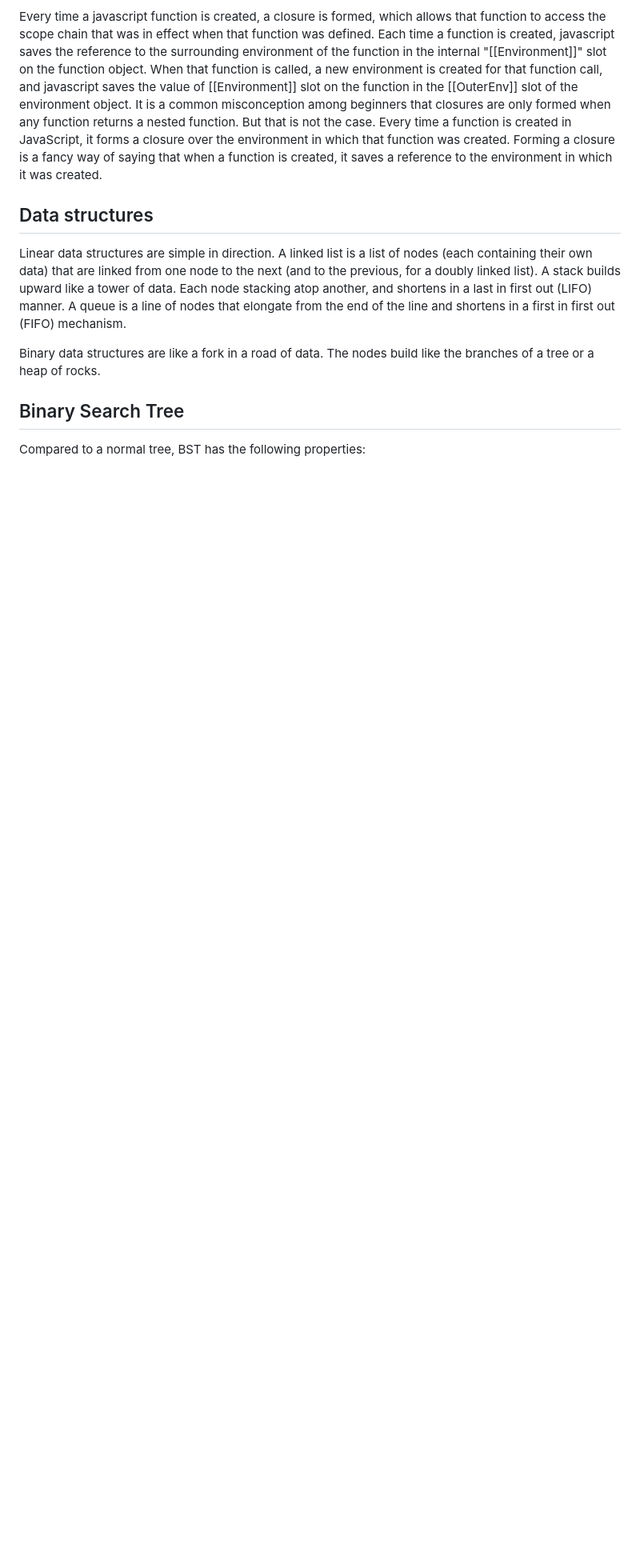
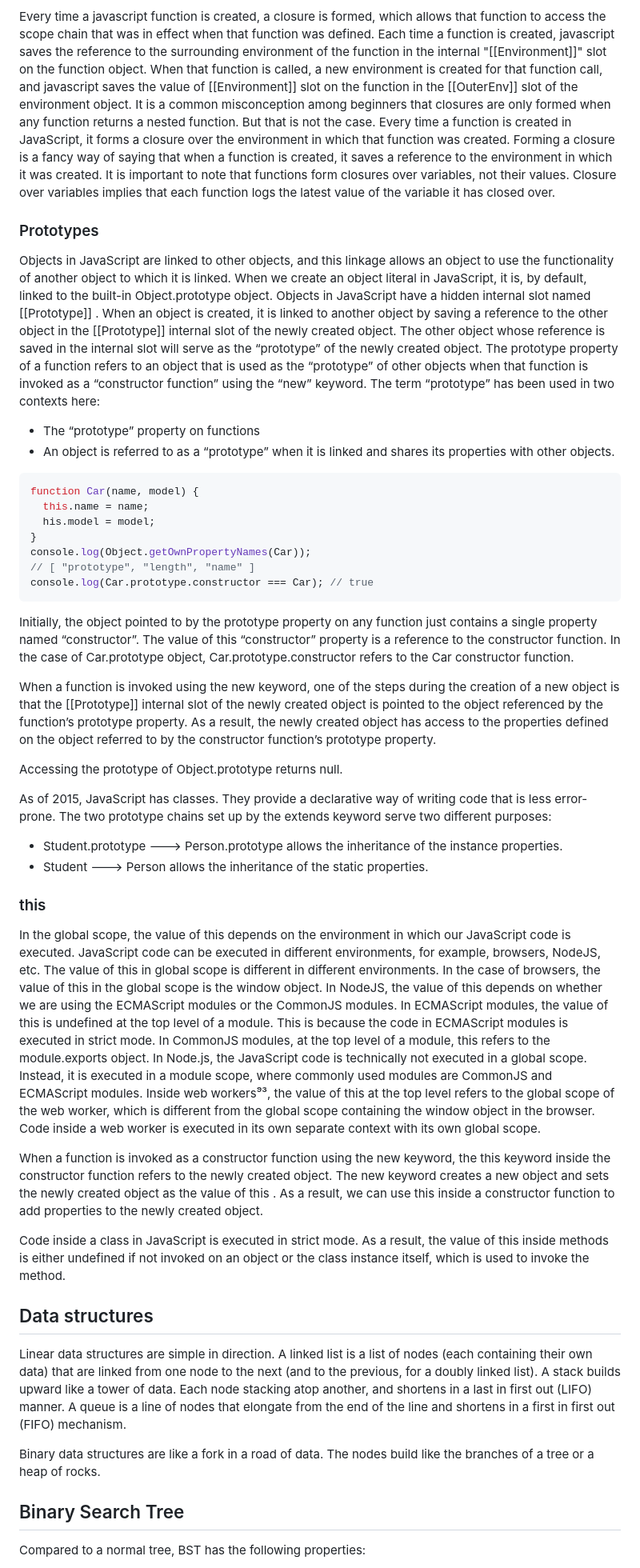
Before and after one commit to PavPavv/MyJSCheatsheet, a Markdown page: interview_EN/js_interview_middle_plus.md, the part around the change. Shown at 80% size. Rendered like a GitHub page; blank space fills up the shorter version.

Commit message:
feat: add advanced prorotype notes

````diff
--- a/interview_EN/js_interview_middle_plus.md
+++ b/interview_EN/js_interview_middle_plus.md
@@ -143,6 +143,51 @@ The closure is a combination of the following two things:
 Every time a javascript function is created, a closure is formed, which allows that function to access the scope chain that was in effect when that function was defined. Each time a function is created, javascript saves the reference to the surrounding environment of the function in the internal "[[Environment]]" slot on the function object. When that function is called, a new environment is created for that function call, and javascript saves the value of [[Environment]] slot on the function in the [[OuterEnv]] slot of the environment object.
 It is a common misconception among beginners that closures are only formed when any function returns a nested function. But that is not the case.
 Every time a function is created in JavaScript, it forms a closure over the environment in which that function was created. Forming a closure is a fancy way of saying that when a function is created, it saves a reference to the environment in which it was created.
+It is important to note that functions form closures over variables, not their values. Closure over variables implies that each function logs the latest value of the variable it has closed over.
+
+### Prototypes
+
+Objects in JavaScript are linked to other objects, and this linkage allows an object to use the functionality of another object to which it is linked.
+When we create an object literal in JavaScript, it is, by default, linked to the built-in Object.prototype object.
+Objects in JavaScript have a hidden internal slot named [[Prototype]] . When an object is created, it is linked to another object by saving a reference to the other object in the [[Prototype]] internal slot of the newly created object. The other object whose reference is saved in the internal slot will serve as the “prototype” of the newly created object.
+The prototype property of a function refers to an object that is used as the “prototype” of other objects when that function is invoked as a “constructor function” using the “new” keyword.
+The term “prototype” has been used in two contexts here:
+
+- The “prototype” property on functions
+- An object is referred to as a “prototype” when it is linked and shares its properties with other
+objects.
+
+```javascript
+function Car(name, model) {
+  this.name = name;
+  his.model = model;
+}
+console.log(Object.getOwnPropertyNames(Car));
+// [ "prototype", "length", "name" ]
+console.log(Car.prototype.constructor === Car); // true
+```
+
+Initially, the object pointed to by the prototype property on any function just contains a single property named “constructor”. The value of this “constructor” property is a reference to the constructor function. In the case of Car.prototype object, Car.prototype.constructor refers to the Car constructor function.
+
+When a function is invoked using the new keyword, one of the steps during the creation of a new object is that the [[Prototype]] internal slot of the newly created object is pointed to the object referenced by the function’s prototype property. As a result, the newly created object has access to the properties defined on the object referred to by the constructor function’s prototype property.
+
+Accessing the prototype of Object.prototype returns null.
+
+As of 2015, JavaScript has classes. They provide a declarative way of writing code that is less error-prone.
+The two prototype chains set up by the extends keyword serve two different purposes:
+
+- Student.prototype ---> Person.prototype allows the inheritance of the instance properties.
+- Student ---> Person allows the inheritance of the static properties.
+
+### this
+
+In the global scope, the value of this depends on the environment in which our JavaScript code is executed. JavaScript code can be executed in different environments, for example, browsers, NodeJS, etc. The value of this in global scope is different in different environments. In the case of browsers, the value of this in the global scope is the window object.
+In NodeJS, the value of this depends on whether we are using the ECMAScript modules or the CommonJS modules. In ECMAScript modules, the value of this is undefined at the top level of a module. This is because the code in ECMAScript modules is executed in strict mode. In CommonJS modules, at the top level of a module, this refers to the module.exports object. In Node.js, the JavaScript code is technically not executed in a global scope. Instead, it is executed in a module scope, where commonly used modules are CommonJS and ECMAScript modules.
+Inside web workers⁹³, the value of this at the top level refers to the global scope of the web worker, which is different from the global scope containing the window object in the browser. Code inside a web worker is executed in its own separate context with its own global scope.
+
+When a function is invoked as a constructor function using the new keyword, the this keyword inside the constructor function refers to the newly created object. The new keyword creates a new object and sets the newly created object as the value of this . As a result, we can use this inside a constructor function to add properties to the newly created object.
+
+Code inside a class in JavaScript is executed in strict mode. As a result, the value of this inside methods is either undefined if not invoked on an object or the class instance itself, which is used to invoke the method.
 
 ## Data structures
 
````
Also changed, not shown: interview_EN/js_interview_middle.md (+14 -13 lines), interview_RU/js_interview_middle.md (+12 -0 lines).
